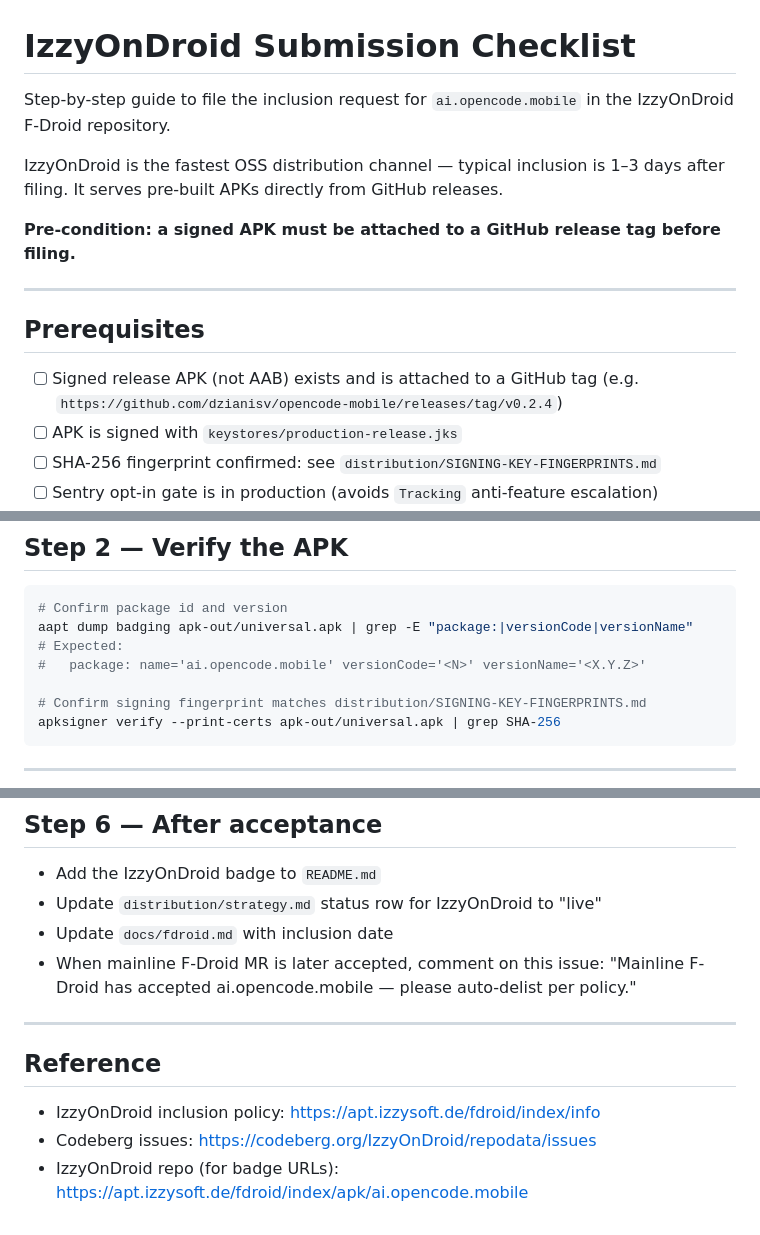
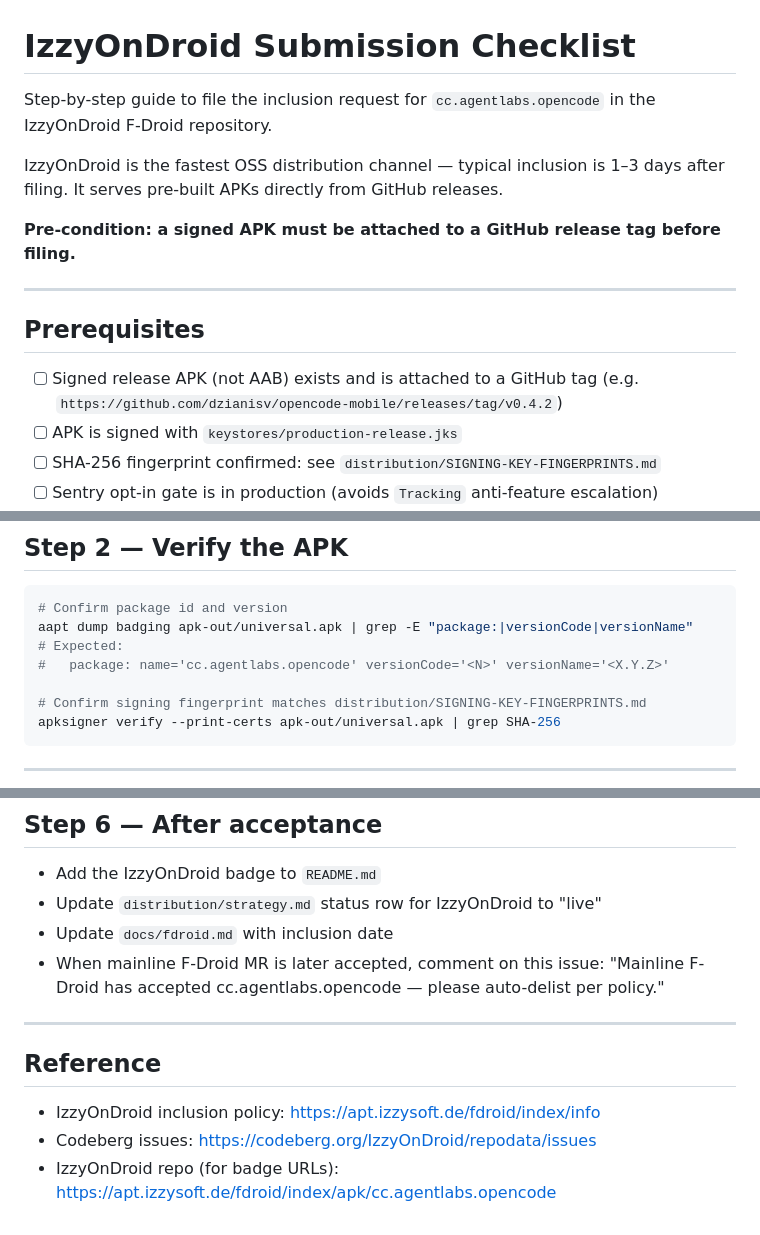
Before and after one commit to Med-amine0/opencode-mobile, a Markdown page: distribution/izzyondroid-submission/SUBMISSION-CHECKLIST.md, 3 parts joined by grey strips. Drawn GitHub-style.

Commit message:
docs(izzyondroid): correct stale package id and version in inclusion request
App ID is cc.agentlabs.opencode (post-rename), not ai.opencode.mobile; bump the
example release to v0.4.2. Verified against the live v0.4.2 APK: package
cc.agentlabs.opencode, versionName 0.4.2, signing SHA-256 0C:25:..:99 matches the
documented fingerprint. Makes the IzzyOnDroid submission filing-ready.

Co-Authored-By: Claude Opus 4.8 <noreply@anthropic.com>

```diff
--- a/distribution/izzyondroid-submission/SUBMISSION-CHECKLIST.md
+++ b/distribution/izzyondroid-submission/SUBMISSION-CHECKLIST.md
@@ -1,6 +1,6 @@
 # IzzyOnDroid Submission Checklist
 
-Step-by-step guide to file the inclusion request for `ai.opencode.mobile`
+Step-by-step guide to file the inclusion request for `cc.agentlabs.opencode`
 in the IzzyOnDroid F-Droid repository.
 
 IzzyOnDroid is the fastest OSS distribution channel — typical inclusion is
@@ -13,7 +13,7 @@ IzzyOnDroid is the fastest OSS distribution channel — typical inclusion is
 ## Prerequisites
 
 - [ ] Signed release APK (not AAB) exists and is attached to a GitHub tag
-      (e.g. `https://github.com/dzianisv/opencode-mobile/releases/tag/v0.2.4`)
+      (e.g. `https://github.com/dzianisv/opencode-mobile/releases/tag/v0.4.2`)
 - [ ] APK is signed with `keystores/production-release.jks`
 - [ ] SHA-256 fingerprint confirmed: see `distribution/SIGNING-KEY-FINGERPRINTS.md`
 - [ ] Sentry opt-in gate is in production (avoids `Tracking` anti-feature escalation)
@@ -56,7 +56,7 @@ release tag.
 # Confirm package id and version
 aapt dump badging apk-out/universal.apk | grep -E "package:|versionCode|versionName"
 # Expected:
-#   package: name='ai.opencode.mobile' versionCode='<N>' versionName='<X.Y.Z>'
+#   package: name='cc.agentlabs.opencode' versionCode='<N>' versionName='<X.Y.Z>'
 
 # Confirm signing fingerprint matches distribution/SIGNING-KEY-FINGERPRINTS.md
 apksigner verify --print-certs apk-out/universal.apk | grep SHA-256
@@ -101,7 +101,7 @@ Register or log in at https://codeberg.org/user/sign_up
 - Update `distribution/strategy.md` status row for IzzyOnDroid to "live"
 - Update `docs/fdroid.md` with inclusion date
 - When mainline F-Droid MR is later accepted, comment on this issue:
-  "Mainline F-Droid has accepted ai.opencode.mobile — please auto-delist per policy."
+  "Mainline F-Droid has accepted cc.agentlabs.opencode — please auto-delist per policy."
 
 ---
 
@@ -109,4 +109,4 @@ Register or log in at https://codeberg.org/user/sign_up
 
 - IzzyOnDroid inclusion policy: https://apt.izzysoft.de/fdroid/index/info
 - Codeberg issues: https://codeberg.org/IzzyOnDroid/repodata/issues
-- IzzyOnDroid repo (for badge URLs): https://apt.izzysoft.de/fdroid/index/apk/ai.opencode.mobile
+- IzzyOnDroid repo (for badge URLs): https://apt.izzysoft.de/fdroid/index/apk/cc.agentlabs.opencode
```
Also changed, not shown: other parts of distribution/izzyondroid-submission/SUBMISSION-CHECKLIST.md (+1 -1 lines), distribution/izzyondroid-submission/INCLUSION-REQUEST.md (+2 -2 lines).
